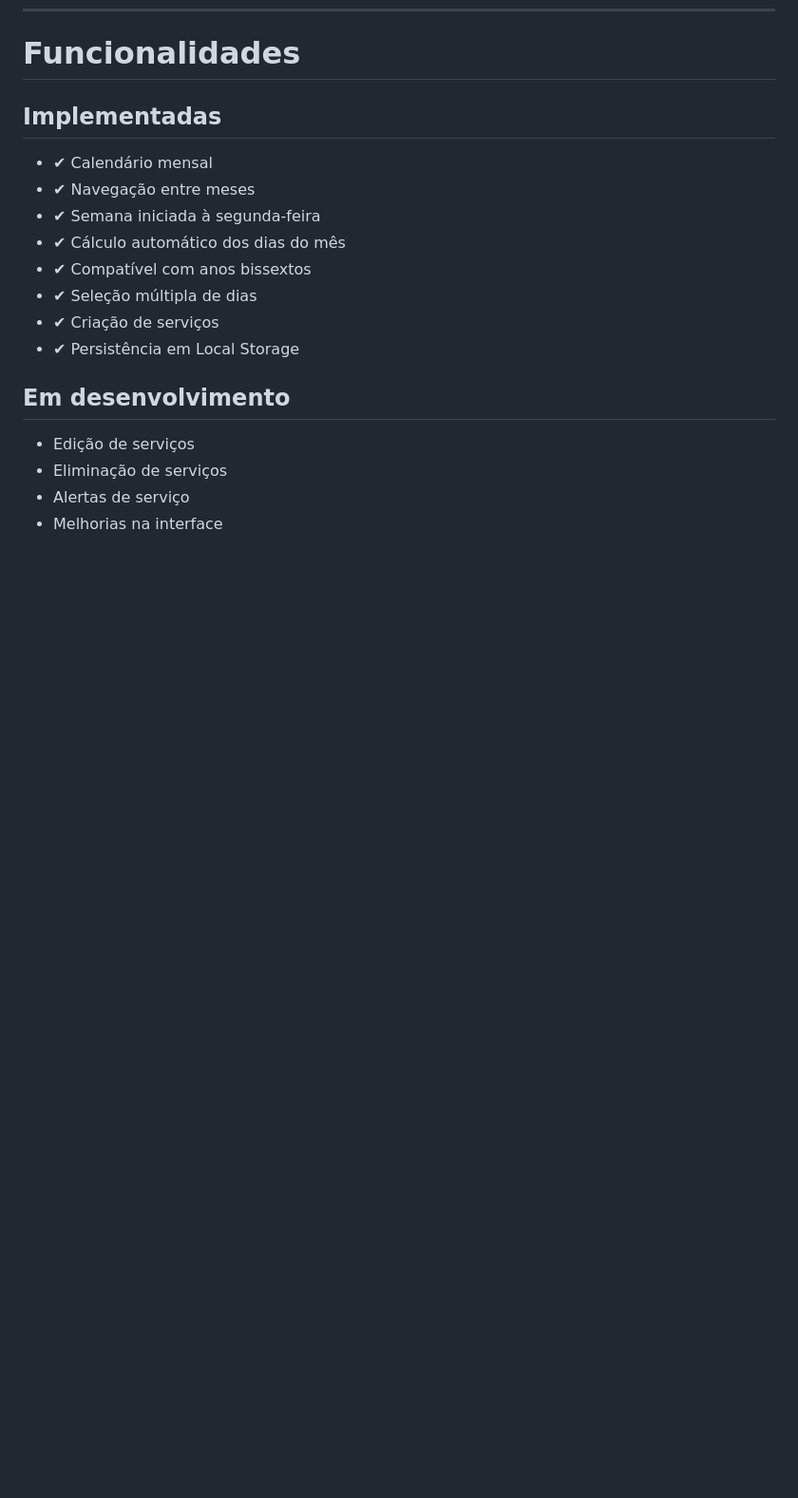
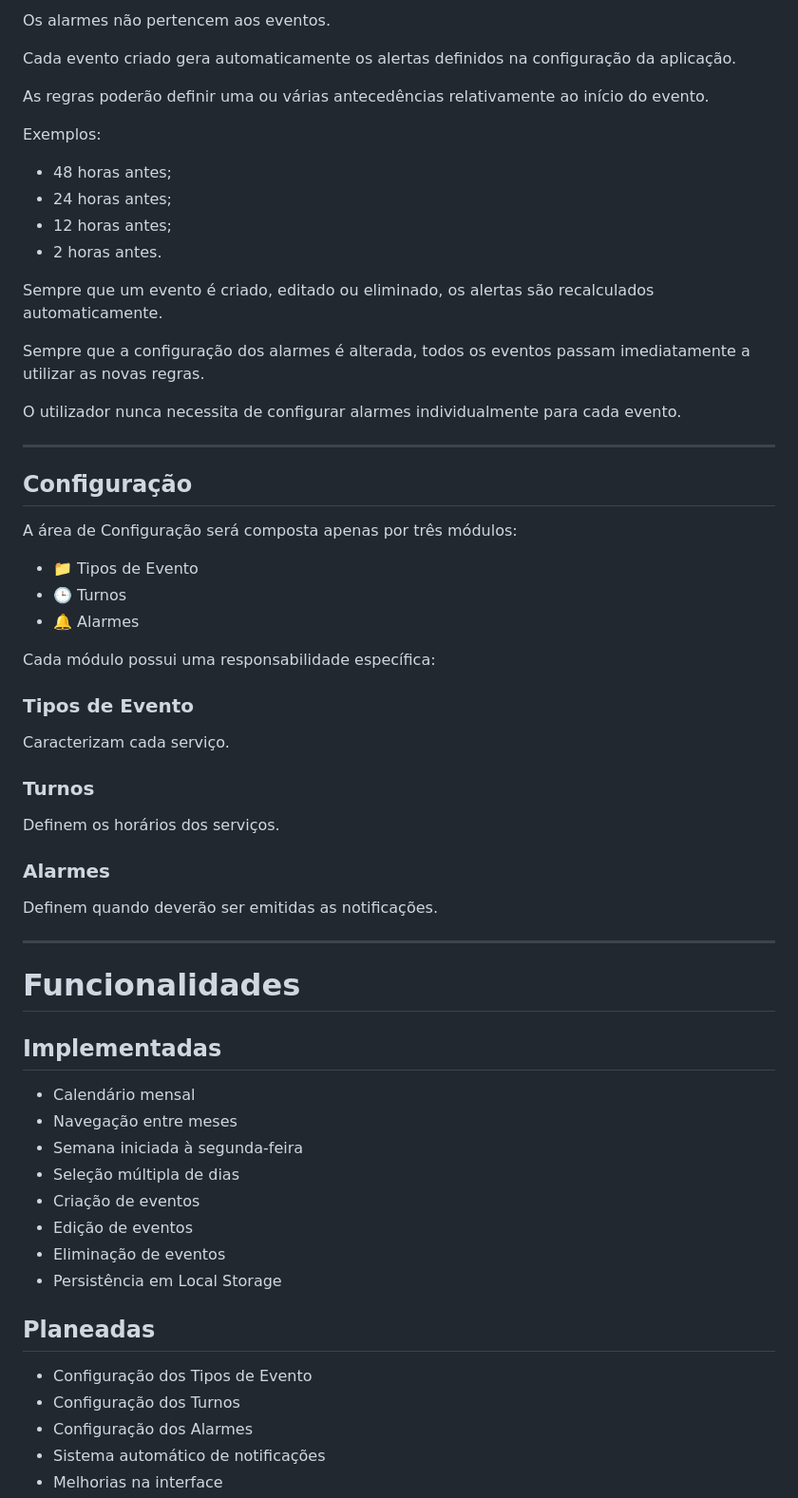
Before and after one commit to nunomscs-blip/bml-firecalendar, a Markdown page: README.md, the part around one of its changes. Shown at 95% size. Drawn GitHub-style; blank space fills up the shorter version.

```diff
--- a/README.md
+++ b/README.md
@@ -68,19 +142,65 @@ BML FireCalendar/
+Os alarmes não pertencem aos eventos.
+
+Cada evento criado gera automaticamente os alertas definidos na configuração da aplicação.
+
+As regras poderão definir uma ou várias antecedências relativamente ao início do evento.
+
+Exemplos:
+
+- 48 horas antes;
+- 24 horas antes;
+- 12 horas antes;
+- 2 horas antes.
+
+Sempre que um evento é criado, editado ou eliminado, os alertas são recalculados automaticamente.
+
+Sempre que a configuração dos alarmes é alterada, todos os eventos passam imediatamente a utilizar as novas regras.
+
+O utilizador nunca necessita de configurar alarmes individualmente para cada evento.
+
+---
+
+## Configuração
+
+A área de Configuração será composta apenas por três módulos:
+
+- 📁 Tipos de Evento
+- 🕒 Turnos
+- 🔔 Alarmes
+
+Cada módulo possui uma responsabilidade específica:
+
+### Tipos de Evento
+
+Caracterizam cada serviço.
+
+### Turnos
+
+Definem os horários dos serviços.
+
+### Alarmes
+
+Definem quando deverão ser emitidas as notificações.
+
+---
+
 # Funcionalidades
 
 ## Implementadas
 
-- ✔ Calendário mensal
-- ✔ Navegação entre meses
-- ✔ Semana iniciada à segunda-feira
-- ✔ Cálculo automático dos dias do mês
-- ✔ Compatível com anos bissextos
-- ✔ Seleção múltipla de dias
-- ✔ Criação de serviços
-- ✔ Persistência em Local Storage
+- Calendário mensal
+- Navegação entre meses
+- Semana iniciada à segunda-feira
+- Seleção múltipla de dias
+- Criação de eventos
+- Edição de eventos
+- Eliminação de eventos
+- Persistência em Local Storage
 
-## Em desenvolvimento
+## Planeadas
 
-- Edição de serviços
-- Eliminação de serviços
-- Alertas de serviço
+- Configuração dos Tipos de Evento
+- Configuração dos Turnos
+- Configuração dos Alarmes
+- Sistema automático de notificações
 - Melhorias na interface
```
Also changed, not shown: other parts of README.md (+111 -50 lines).
